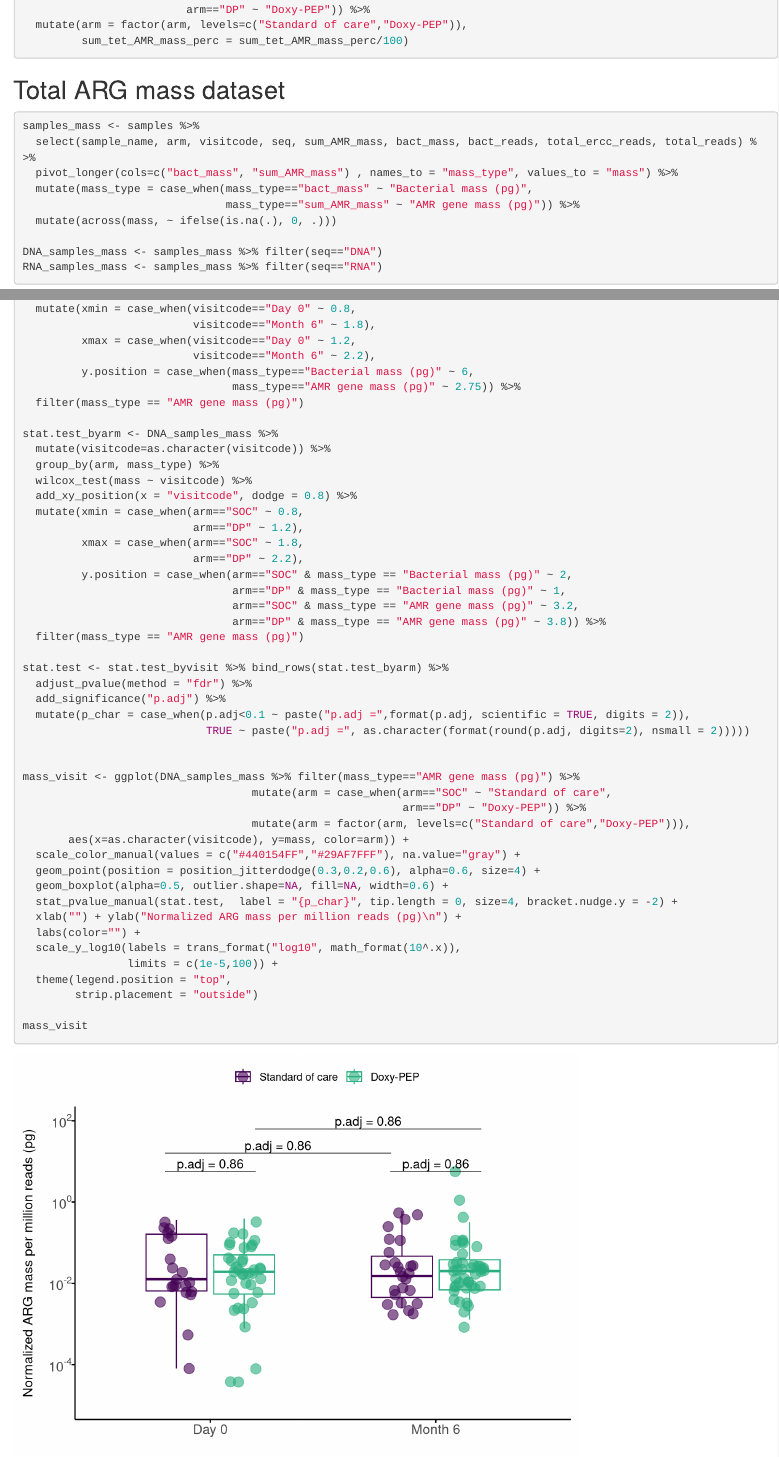
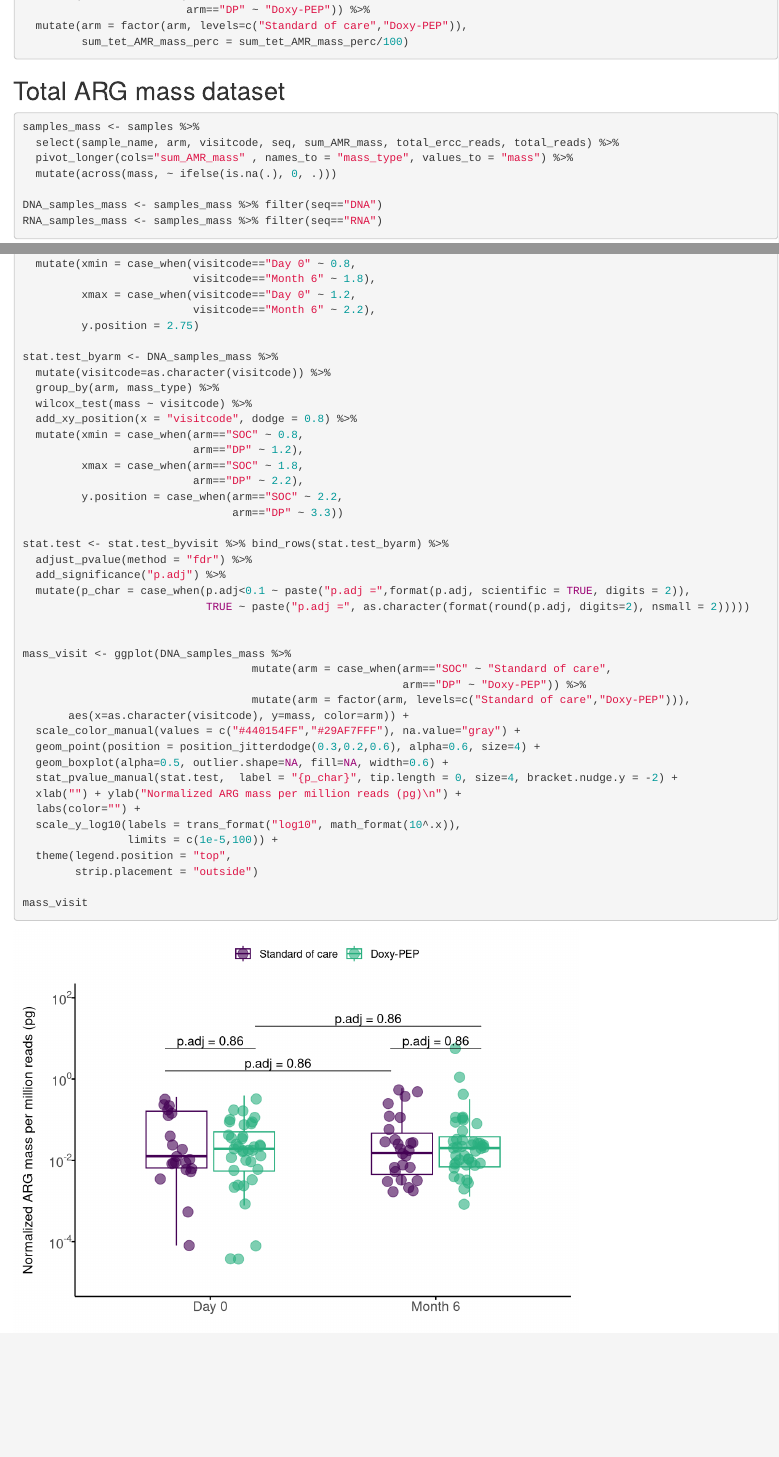
Before and after one commit to infectiousdisease-langelier-lab/doxy-PEP, an R Markdown document (Code/DoxyPEP - Resistome Main Analysis.Rmd): the page in a window 1100 px wide, from 4140 px down before the commit and from 4100 px down after it, so that both start at the same text, and a second part further down, joined at a grey line. Rendered offline with R 4.5, knitr and Pandoc, with nearby package versions; code that draws random numbers runs with fixed seeds of ours; some code elsewhere in the file could not run offline.

Commit message:
Add files via upload

````diff
--- a/Code/DoxyPEP - Resistome Main Analysis.Rmd
+++ b/Code/DoxyPEP - Resistome Main Analysis.Rmd
@@ -177,10 +176,8 @@ RNA_paired <- RNA_samples %>% filter(paired=="Y") %>%
 ```{r absolute AMR mass by visitcode dataset}
 
 samples_mass <- samples %>%
-  select(sample_name, arm, visitcode, seq, sum_AMR_mass, bact_mass, bact_reads, total_ercc_reads, total_reads) %>%
-  pivot_longer(cols=c("bact_mass", "sum_AMR_mass") , names_to = "mass_type", values_to = "mass") %>%
-  mutate(mass_type = case_when(mass_type=="bact_mass" ~ "Bacterial mass (pg)",
-                               mass_type=="sum_AMR_mass" ~ "AMR gene mass (pg)")) %>%
+  select(sample_name, arm, visitcode, seq, sum_AMR_mass, total_ercc_reads, total_reads) %>%
+  pivot_longer(cols="sum_AMR_mass" , names_to = "mass_type", values_to = "mass") %>%
   mutate(across(mass, ~ ifelse(is.na(.), 0, .)))
 
 DNA_samples_mass <- samples_mass %>% filter(seq=="DNA")
@@ -207,9 +204,7 @@ stat.test_byvisit <- DNA_samples_mass %>%
                           visitcode=="Month 6" ~ 1.8),
          xmax = case_when(visitcode=="Day 0" ~ 1.2,
                           visitcode=="Month 6" ~ 2.2),
-         y.position = case_when(mass_type=="Bacterial mass (pg)" ~ 6,
-                                mass_type=="AMR gene mass (pg)" ~ 2.75)) %>%
-  filter(mass_type == "AMR gene mass (pg)")
+         y.position = 2.75)
 
 stat.test_byarm <- DNA_samples_mass %>%
   mutate(visitcode=as.character(visitcode)) %>%
@@ -220,11 +215,8 @@ stat.test_byarm <- DNA_samples_mass %>%
                           arm=="DP" ~ 1.2),
          xmax = case_when(arm=="SOC" ~ 1.8,
                           arm=="DP" ~ 2.2),
-         y.position = case_when(arm=="SOC" & mass_type == "Bacterial mass (pg)" ~ 2,
-                                arm=="DP" & mass_type == "Bacterial mass (pg)" ~ 1,
-                                arm=="SOC" & mass_type == "AMR gene mass (pg)" ~ 3.2,
-                                arm=="DP" & mass_type == "AMR gene mass (pg)" ~ 3.8)) %>%
-  filter(mass_type == "AMR gene mass (pg)")
+         y.position = case_when(arm=="SOC" ~ 2.2,
+                                arm=="DP" ~ 3.3))
 
 stat.test <- stat.test_byvisit %>% bind_rows(stat.test_byarm) %>%
   adjust_pvalue(method = "fdr") %>%
@@ -233,7 +225,7 @@ stat.test <- stat.test_byvisit %>% bind_rows(stat.test_byarm) %>%
                             TRUE ~ paste("p.adj =", as.character(format(round(p.adj, digits=2), nsmall = 2)))))
 
 
-mass_visit <- ggplot(DNA_samples_mass %>% filter(mass_type=="AMR gene mass (pg)") %>%
+mass_visit <- ggplot(DNA_samples_mass %>%
                                    mutate(arm = case_when(arm=="SOC" ~ "Standard of care",
                                                           arm=="DP" ~ "Doxy-PEP")) %>%
                                    mutate(arm = factor(arm, levels=c("Standard of care","Doxy-PEP"))),
````
Also changed, not shown: Code/DoxyPEP - Resistome Main Analysis.Rmd (1 more changed lines).
